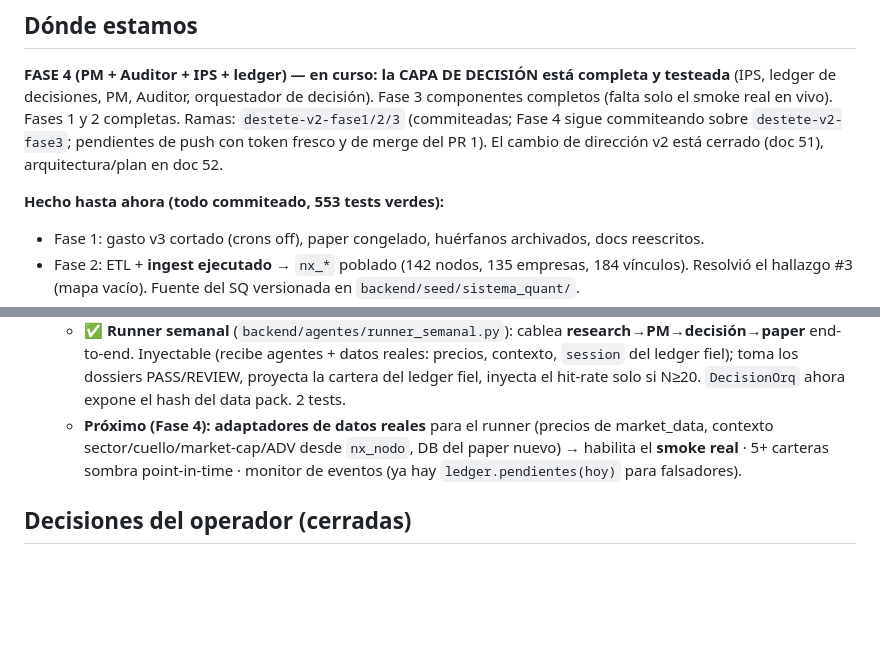
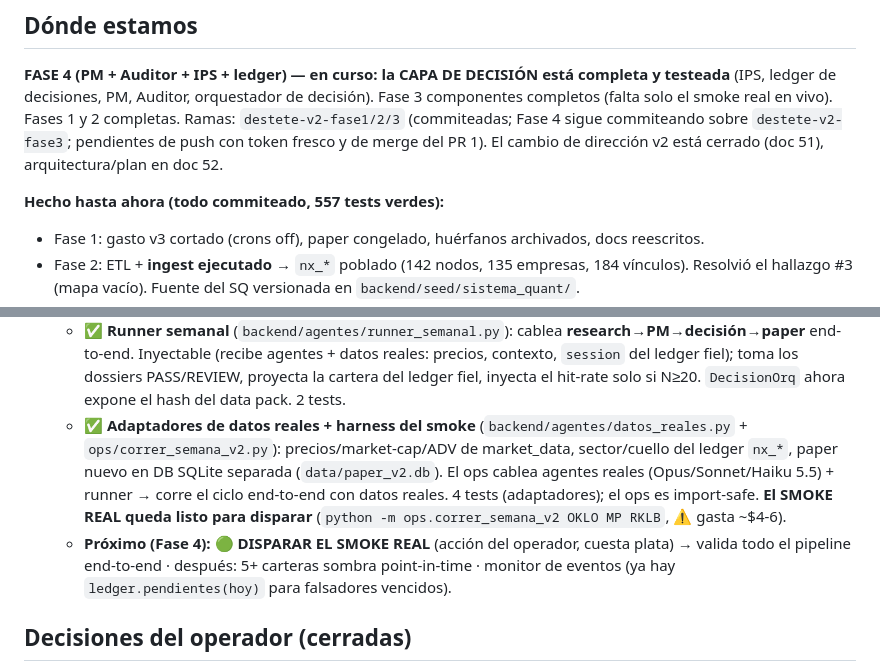
Before and after one commit to borjadeli/Borja, a Markdown page: init_docs/53_estado_v2.md, 2 parts joined by grey strips. GitHub-like rendering; blank space fills up the shorter version.

Commit message:
docs(v2): estado vivo — adaptadores de datos reales + harness; smoke listo
Co-Authored-By: Claude Opus 4.8 <noreply@anthropic.com>

```diff
--- a/init_docs/53_estado_v2.md
+++ b/init_docs/53_estado_v2.md
@@ -11,7 +11,7 @@ smoke real en vivo). Fases 1 y 2 completas. Ramas: `destete-v2-fase1/2/3` (commi
 commiteando sobre `destete-v2-fase3`; pendientes de push con token fresco y de merge del PR 1). El cambio
 de dirección v2 está cerrado (doc 51), arquitectura/plan en doc 52.
 
-**Hecho hasta ahora (todo commiteado, 553 tests verdes):**
+**Hecho hasta ahora (todo commiteado, 557 tests verdes):**
 - Fase 1: gasto v3 cortado (crons off), paper congelado, huérfanos archivados, docs reescritos.
 - Fase 2: ETL + **ingest ejecutado** → `nx_*` poblado (142 nodos, 135 empresas, 184 vínculos). Resolvió el
   hallazgo #3 (mapa vacío). Fuente del SQ versionada en `backend/seed/sistema_quant/`.
@@ -63,9 +63,14 @@ de dirección v2 está cerrado (doc 51), arquitectura/plan en doc 52.
     end-to-end. Inyectable (recibe agentes + datos reales: precios, contexto, `session` del ledger fiel);
     toma los dossiers PASS/REVIEW, proyecta la cartera del ledger fiel, inyecta el hit-rate solo si N≥20.
     `DecisionOrq` ahora expone el hash del data pack. 2 tests.
-  - **Próximo (Fase 4):** **adaptadores de datos reales** para el runner (precios de market_data, contexto
-    sector/cuello/market-cap/ADV desde `nx_nodo`, DB del paper nuevo) → habilita el **smoke real** ·
-    5+ carteras sombra point-in-time · monitor de eventos (ya hay `ledger.pendientes(hoy)` para falsadores).
+  - ✅ **Adaptadores de datos reales + harness del smoke** (`backend/agentes/datos_reales.py` +
+    `ops/correr_semana_v2.py`): precios/market-cap/ADV de market_data, sector/cuello del ledger `nx_*`,
+    paper nuevo en DB SQLite separada (`data/paper_v2.db`). El ops cablea agentes reales (Opus/Sonnet/Haiku
+    5.5) + runner → corre el ciclo end-to-end con datos reales. 4 tests (adaptadores); el ops es import-safe.
+    **El SMOKE REAL queda listo para disparar** (`python -m ops.correr_semana_v2 OKLO MP RKLB`, ⚠️ gasta ~$4-6).
+  - **Próximo (Fase 4):** 🟢 **DISPARAR EL SMOKE REAL** (acción del operador, cuesta plata) → valida todo el
+    pipeline end-to-end · después: 5+ carteras sombra point-in-time · monitor de eventos (ya hay
+    `ledger.pendientes(hoy)` para falsadores vencidos).
 
 ## Decisiones del operador (cerradas)
 - **Dirección:** PM de IA multiagente; el determinismo informa/limita, no decide (doc 51/52).
```
